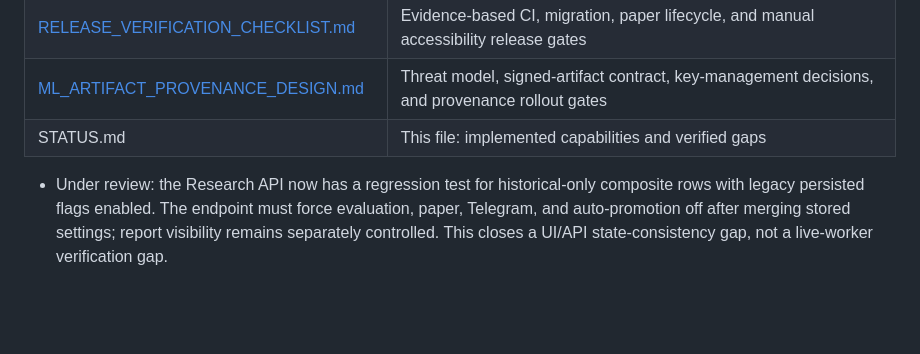
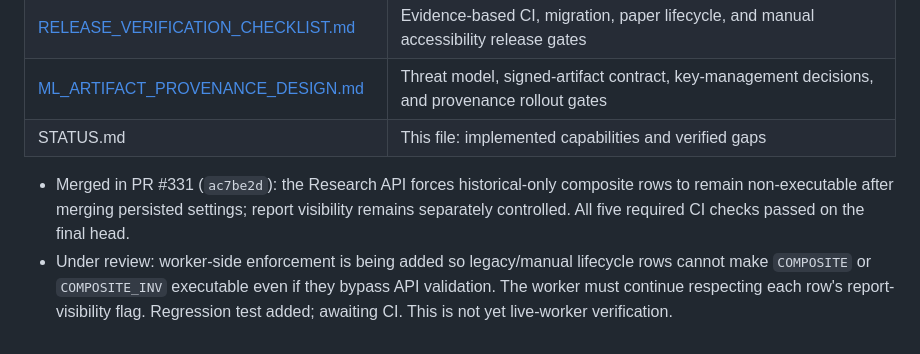
Before and after one commit to kurnFR/signal-bot, a Markdown page: docs/STATUS.md, the part around the change. Drawn GitHub-style; blank space fills up the shorter version.

Commit message:
docs: update lifecycle status and worker follow-up

```diff
--- a/docs/STATUS.md
+++ b/docs/STATUS.md
@@ -72,4 +72,5 @@ CI runs the pytest suite, project tests, RetailBot accounting regression, and an
 | [ML_ARTIFACT_PROVENANCE_DESIGN.md](ML_ARTIFACT_PROVENANCE_DESIGN.md) | Threat model, signed-artifact contract, key-management decisions, and provenance rollout gates |
 | STATUS.md | This file: implemented capabilities and verified gaps |
 
-- Under review: the Research API now has a regression test for historical-only composite rows with legacy persisted flags enabled. The endpoint must force evaluation, paper, Telegram, and auto-promotion off after merging stored settings; report visibility remains separately controlled. This closes a UI/API state-consistency gap, not a live-worker verification gap.
+- Merged in PR #331 (`ac7be2d`): the Research API forces historical-only composite rows to remain non-executable after merging persisted settings; report visibility remains separately controlled. All five required CI checks passed on the final head.
+- Under review: worker-side enforcement is being added so legacy/manual lifecycle rows cannot make `COMPOSITE` or `COMPOSITE_INV` executable even if they bypass API validation. The worker must continue respecting each row's report-visibility flag. Regression test added; awaiting CI. This is not yet live-worker verification.
```
